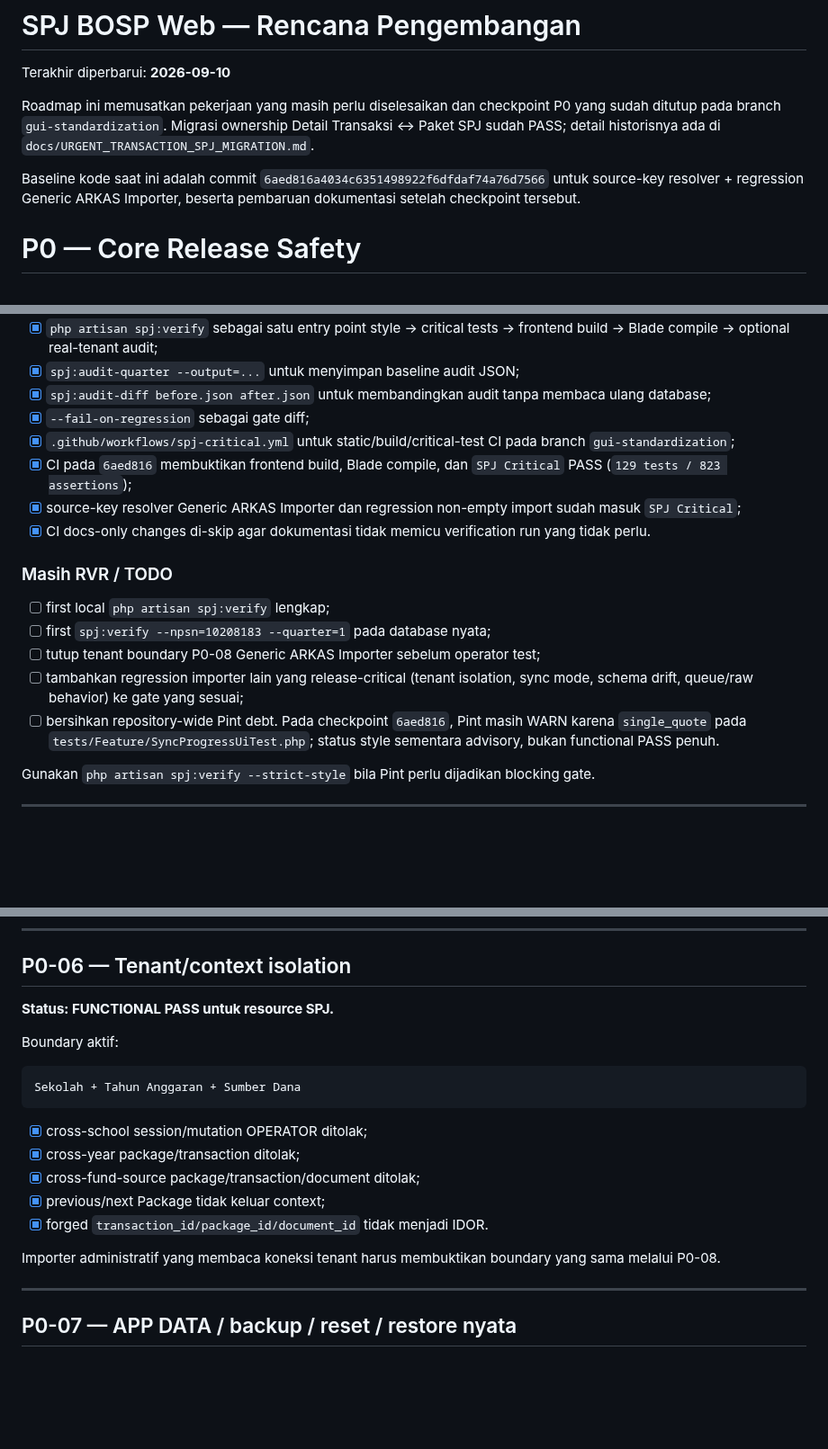
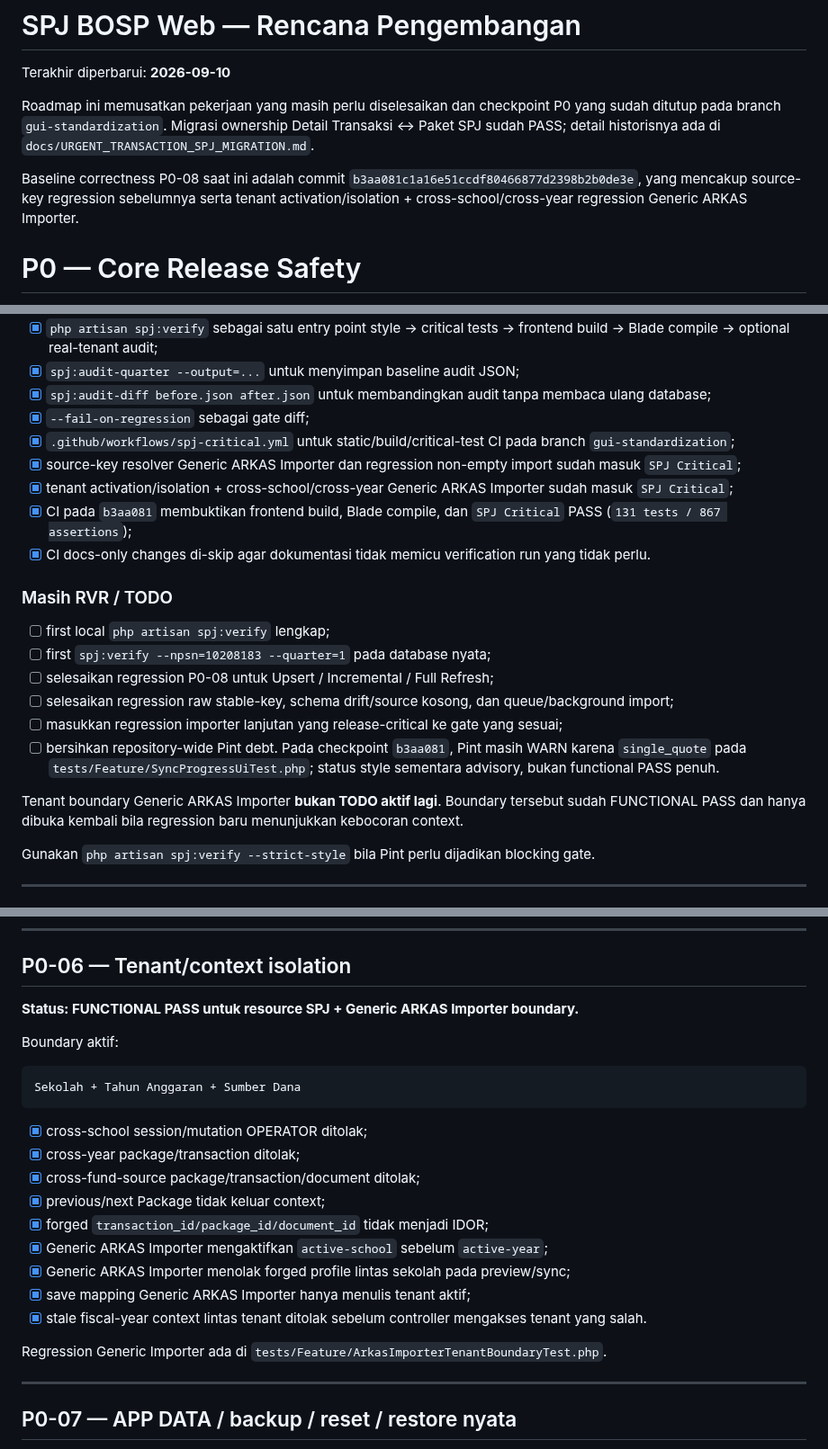
Before and after one commit to amwaluddinlubis-code/APP-SPJ, a Markdown page: docs/DEVELOPMENT_ROADMAP.md, 3 parts joined by grey strips. Shown at 90% size. Drawn GitHub-style; blank space fills up the shorter version.

```diff
--- a/docs/DEVELOPMENT_ROADMAP.md
+++ b/docs/DEVELOPMENT_ROADMAP.md
@@ -4,7 +4,7 @@ Terakhir diperbarui: **2026-09-10**
 
 Roadmap ini memusatkan pekerjaan yang masih perlu diselesaikan dan checkpoint P0 yang sudah ditutup pada branch `gui-standardization`. Migrasi ownership Detail Transaksi ↔ Paket SPJ sudah PASS; detail historisnya ada di `docs/URGENT_TRANSACTION_SPJ_MIGRATION.md`.
 
-Baseline kode saat ini adalah commit `6aed816a4034c6351498922f6dfdaf74a76d7566` untuk source-key resolver + regression Generic ARKAS Importer, beserta pembaruan dokumentasi setelah checkpoint tersebut.
+Baseline correctness P0-08 saat ini adalah commit `b3aa081c1a16e51ccdf80466877d2398b2b0de3e`, yang mencakup source-key regression sebelumnya serta tenant activation/isolation + cross-school/cross-year regression Generic ARKAS Importer.
 
 # P0 — Core Release Safety
 
@@ -24,17 +24,21 @@ Agar milestone P0 tidak mengulang fixture, daftar test, build command, dan audit
 - [x] `spj:audit-diff before.json after.json` untuk membandingkan audit tanpa membaca ulang database;
 - [x] `--fail-on-regression` sebagai gate diff;
 - [x] `.github/workflows/spj-critical.yml` untuk static/build/critical-test CI pada branch `gui-standardization`;
-- [x] CI pada `6aed816` membuktikan frontend build, Blade compile, dan `SPJ Critical` PASS (`129 tests / 823 assertions`);
 - [x] source-key resolver Generic ARKAS Importer dan regression non-empty import sudah masuk `SPJ Critical`;
+- [x] tenant activation/isolation + cross-school/cross-year Generic ARKAS Importer sudah masuk `SPJ Critical`;
+- [x] CI pada `b3aa081` membuktikan frontend build, Blade compile, dan `SPJ Critical` PASS (`131 tests / 867 assertions`);
 - [x] CI docs-only changes di-skip agar dokumentasi tidak memicu verification run yang tidak perlu.
 
 ### Masih RVR / TODO
 
 - [ ] first local `php artisan spj:verify` lengkap;
 - [ ] first `spj:verify --npsn=10208183 --quarter=1` pada database nyata;
-- [ ] tutup tenant boundary P0-08 Generic ARKAS Importer sebelum operator test;
-- [ ] tambahkan regression importer lain yang release-critical (tenant isolation, sync mode, schema drift, queue/raw behavior) ke gate yang sesuai;
-- [ ] bersihkan repository-wide Pint debt. Pada checkpoint `6aed816`, Pint masih WARN karena `single_quote` pada `tests/Feature/SyncProgressUiTest.php`; status style sementara advisory, bukan functional PASS penuh.
+- [ ] selesaikan regression P0-08 untuk Upsert / Incremental / Full Refresh;
+- [ ] selesaikan regression raw stable-key, schema drift/source kosong, dan queue/background import;
+- [ ] masukkan regression importer lanjutan yang release-critical ke gate yang sesuai;
+- [ ] bersihkan repository-wide Pint debt. Pada checkpoint `b3aa081`, Pint masih WARN karena `single_quote` pada `tests/Feature/SyncProgressUiTest.php`; status style sementara advisory, bukan functional PASS penuh.
+
+Tenant boundary Generic ARKAS Importer **bukan TODO aktif lagi**. Boundary tersebut sudah FUNCTIONAL PASS dan hanya dibuka kembali bila regression baru menunjukkan kebocoran context.
 
 Gunakan `php artisan spj:verify --strict-style` bila Pint perlu dijadikan blocking gate.
 
@@ -171,7 +175,7 @@ Generic staging/importer tambahan tetap harus ditutup secara terpisah melalui P0
 
 ## P0-06 — Tenant/context isolation
 
-**Status: FUNCTIONAL PASS untuk resource SPJ.**
+**Status: FUNCTIONAL PASS untuk resource SPJ + Generic ARKAS Importer boundary.**
 
 Boundary aktif:
 
@@ -183,9 +187,13 @@ Sekolah + Tahun Anggaran + Sumber Dana
 - [x] cross-year package/transaction ditolak;
 - [x] cross-fund-source package/transaction/document ditolak;
 - [x] previous/next Package tidak keluar context;
-- [x] forged `transaction_id/package_id/document_id` tidak menjadi IDOR.
+- [x] forged `transaction_id/package_id/document_id` tidak menjadi IDOR;
+- [x] Generic ARKAS Importer mengaktifkan `active-school` sebelum `active-year`;
+- [x] Generic ARKAS Importer menolak forged profile lintas sekolah pada preview/sync;
+- [x] save mapping Generic ARKAS Importer hanya menulis tenant aktif;
+- [x] stale fiscal-year context lintas tenant ditolak sebelum controller mengakses tenant yang salah.
 
-Importer administratif yang membaca koneksi tenant harus membuktikan boundary yang sama melalui P0-08.
+Regression Generic Importer ada di `tests/Feature/ArkasImporterTenantBoundaryTest.php`.
 
 ---
 
```
Also changed, not shown: other parts of docs/DEVELOPMENT_ROADMAP.md (+30 -22 lines).
